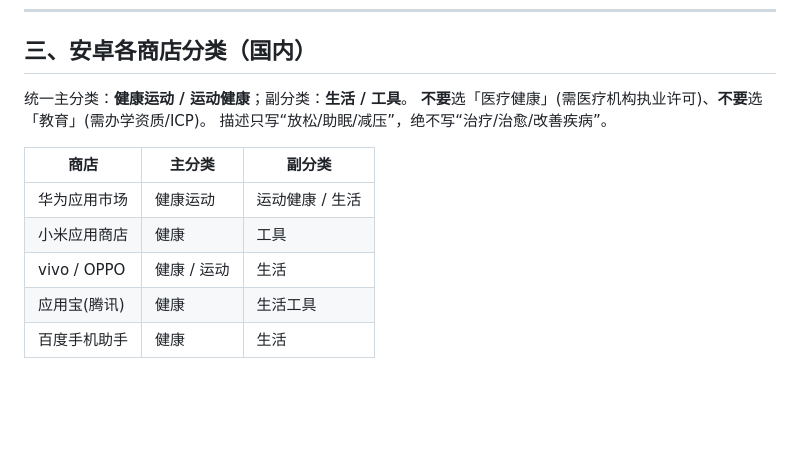
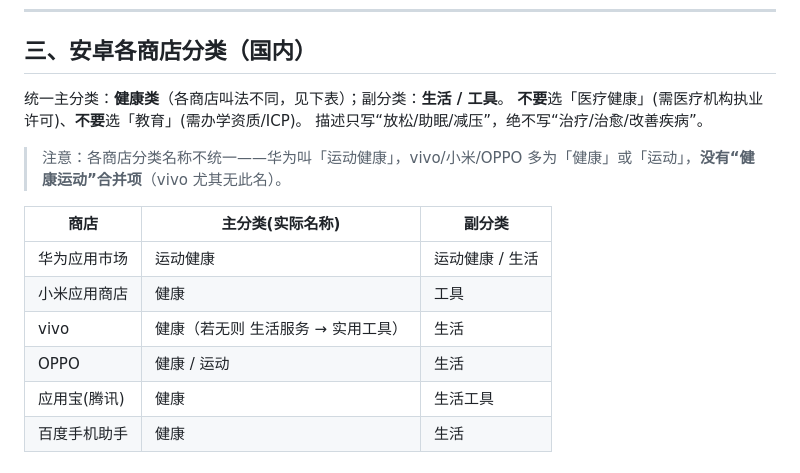
Before and after one commit to heyanghappy/mindapp-privacy, a Markdown page: SUBMISSION.md, the part around the change. GitHub-like rendering; blank space fills up the shorter version.

Commit message:
修正vivo分类说明:无'健康运动'合并项,改选'健康'

```diff
--- a/SUBMISSION.md
+++ b/SUBMISSION.md
@@ -97,15 +97,18 @@
 
 ## 三、安卓各商店分类（国内）
 
-统一主分类：**健康运动 / 运动健康**；副分类：**生活 / 工具**。
+统一主分类：**健康类**（各商店叫法不同，见下表）；副分类：**生活 / 工具**。
 **不要**选「医疗健康」(需医疗机构执业许可)、**不要**选「教育」(需办学资质/ICP)。
 描述只写“放松/助眠/减压”，绝不写“治疗/治愈/改善疾病”。
 
-| 商店 | 主分类 | 副分类 |
+> 注意：各商店分类名称不统一——华为叫「运动健康」，vivo/小米/OPPO 多为「健康」或「运动」，**没有“健康运动”合并项**（vivo 尤其无此名）。
+
+| 商店 | 主分类(实际名称) | 副分类 |
 |---|---|---|
-| 华为应用市场 | 健康运动 | 运动健康 / 生活 |
+| 华为应用市场 | 运动健康 | 运动健康 / 生活 |
 | 小米应用商店 | 健康 | 工具 |
-| vivo / OPPO | 健康 / 运动 | 生活 |
+| vivo | 健康（若无则 生活服务 → 实用工具） | 生活 |
+| OPPO | 健康 / 运动 | 生活 |
 | 应用宝(腾讯) | 健康 | 生活工具 |
 | 百度手机助手 | 健康 | 生活 |
 
```
